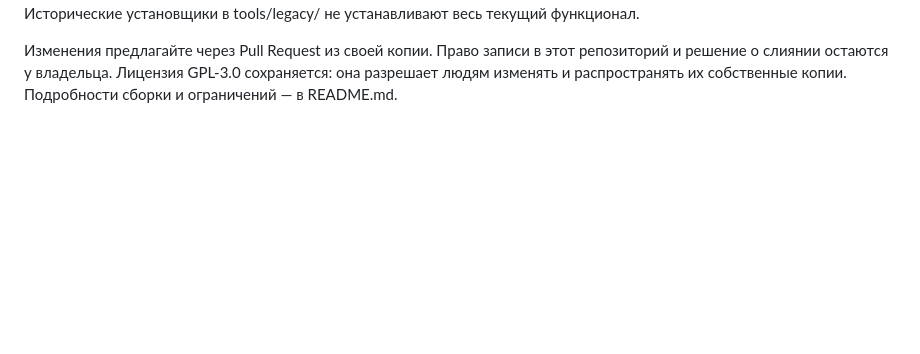
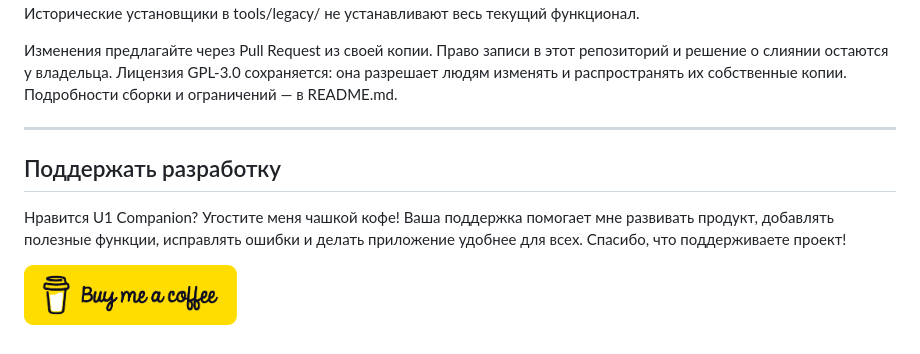
Before and after one commit to manwhocode/u1-companion, a Markdown page: README.ru.md, the part around the change. Drawn GitHub-style; pictures changed too: docs/assets/buy-me-a-coffee.png (added); blank space fills up the shorter version.

Commit message:
Add Buy Me a Coffee support section at the end of READMEs

```diff
--- a/README.ru.md
+++ b/README.ru.md
@@ -29,3 +29,11 @@ curl -fL https://raw.githubusercontent.com/manwhocode/u1-companion/main/install.
 Текущие исходники интерфейса находятся в frontend/, сервисов — в backend/, голосового моста — в alexa/. Настоящих ключей, кодов входа, данных катушек, сертификатов, моделей печати, журналов и резервных копий в репозитории нет. Исторические установщики в tools/legacy/ не устанавливают весь текущий функционал.
 
 Изменения предлагайте через Pull Request из своей копии. Право записи в этот репозиторий и решение о слиянии остаются у владельца. Лицензия GPL-3.0 сохраняется: она разрешает людям изменять и распространять их собственные копии. Подробности сборки и ограничений — в README.md.
+
+---
+
+## Поддержать разработку
+
+Нравится U1 Companion? Угостите меня чашкой кофе! Ваша поддержка помогает мне развивать продукт, добавлять полезные функции, исправлять ошибки и делать приложение удобнее для всех. Спасибо, что поддерживаете проект!
+
+<a href="https://www.buymeacoffee.com/invite/snapIV"><img src="docs/assets/buy-me-a-coffee.png" alt="Купить мне чашку кофе — поддержать U1 Companion" height="60"></a>
```
Also changed, not shown: README.md (+8 -0 lines).
